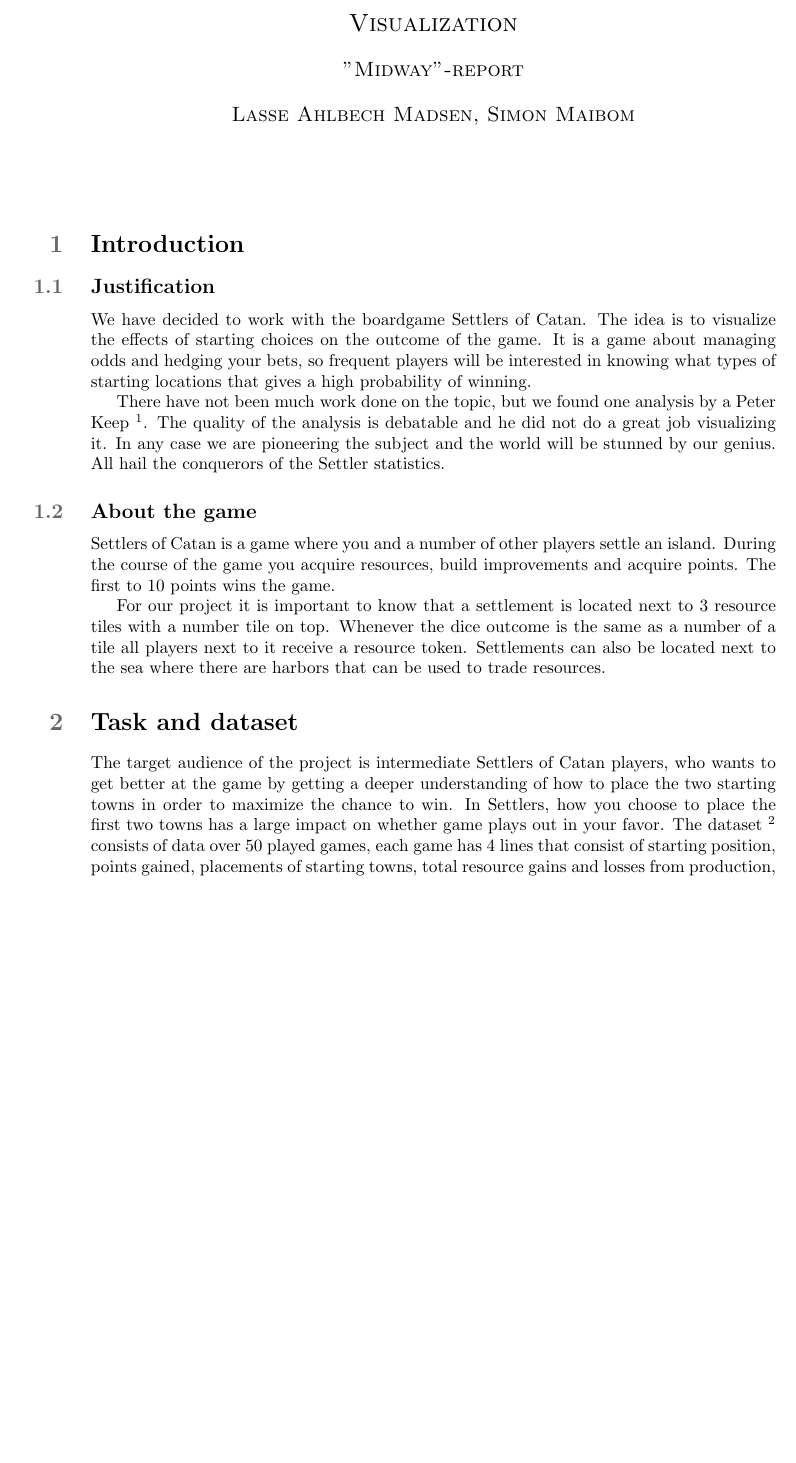
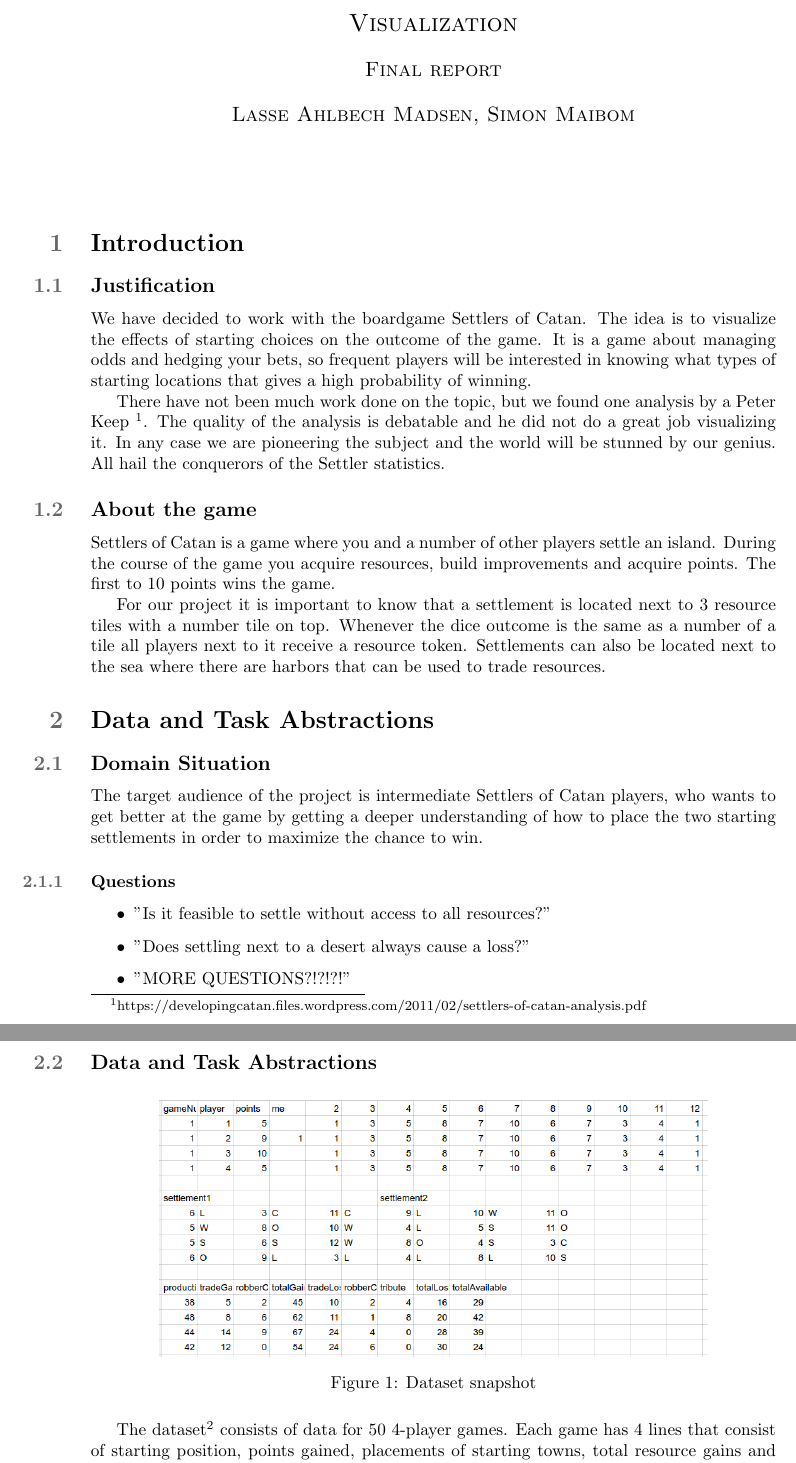
Before and after one commit to DreadMuffin/Visualization, a LaTeX document (report/main.tex): part of page 1 of 3 before the commit and two parts of pages 1 and 2 of 4 after it, the two joined at a grey line, cut so that both start at the same text, the shorter picture padded with empty space. Compiled offline with pdfLaTeX.

Commit message:
repreprep

```diff
--- a/report/main.tex
+++ b/report/main.tex
@@ -29,7 +29,7 @@
 
 \begin{center}
 \textsc{\Large Visualization}\\[0.5cm]
-\textsc{\large "Midway"-report}\\[0.5cm]
+\textsc{\large Final report}\\[0.5cm]
 \textsc{\large Lasse Ahlbech Madsen, Simon Maibom}\\[0.5cm]
 \vspace{1 cm}
 \end{center}
@@ -65,14 +65,33 @@
 that can be used to trade resources.
 
 
-\section{Task and dataset}
+\section{Data and Task Abstractions} % BEDRE OVERSKRIFTER
+
+\subsection{Domain Situation}
 
 The target audience of the project is intermediate Settlers of Catan
 players, who wants to get better at the game by getting a deeper understanding
-of how to place the two starting towns in order to maximize the chance
-to win. In Settlers, how you choose to place the first two towns has
-a large impact on whether game plays out in your favor. The dataset
-\footnote{https://www.kaggle.com/lumins/settlers-of-catan-games} consists of
-data over 50 played games, each game has 4 lines that consist of starting
-position, points gained, placements of starting towns, total resource gains
-and losses from production, robber cards and trade.
+of how to place the two starting settlements in order to maximize the chance
+to win.
+
+\subsubsection{Questions}
+
+\begin{itemize}
+  \item "Is it feasible to settle without access to all resources?"
+  \item "Does settling next to a desert always cause a loss?"
+  \item "MORE QUESTIONS?!?!?!"
+\end{itemize}
+
+\subsection{Data and Task Abstractions}
+
+\begin{figure}[h!]
+    \centering
+    \includegraphics[width=0.8\textwidth]{data.png}
+    \caption{Dataset snapshot}
+    \label{fig:data}
+\end{figure}
+
+The dataset\footnote{https://www.kaggle.com/lumins/settlers-of-catan-games}
+consists of data for 50 4-player games. Each game has 4 lines that consist
+of starting position, points gained, placements of starting towns, total
+resource gains and losses from production, robber cards and trade.
```
Also changed, not shown: report/requirements.txt (added, +44 -0 lines), report/data.png (added), report/main.tex (36 more changed lines).
